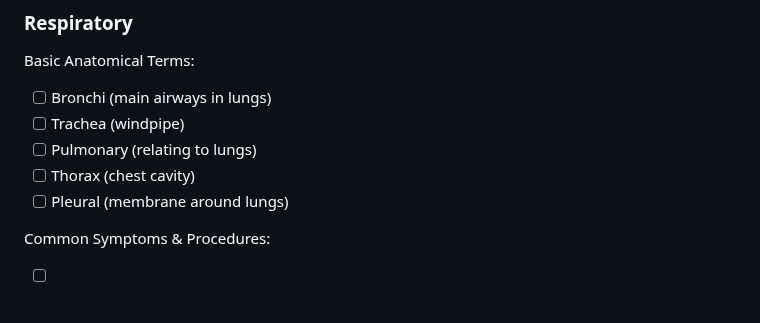
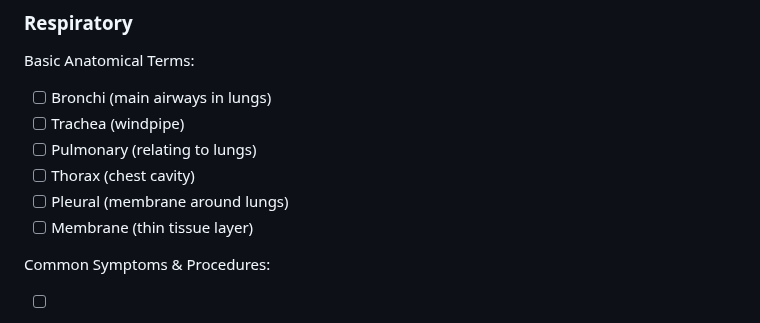
Before and after one commit to MenaWANG/medical-terms-quiz-tool, a Markdown page: 5-summary/learning-plan-track.md, the part around the change. Drawn GitHub-style.

```diff
--- a/5-summary/learning-plan-track.md
+++ b/5-summary/learning-plan-track.md
@@ -94,6 +94,7 @@ Basic Anatomical Terms:
 - [ ] Pulmonary (relating to lungs)
 - [ ] Thorax (chest cavity)
 - [ ] Pleural (membrane around lungs)
+- [ ] Membrane (thin tissue layer)
 
 Common Symptoms & Procedures:
 - [ ] Asthma (airway inflammation)
```
Also changed, not shown: 2-body-systems/2.4-respiratory-anatomy.md (added, +55 -0 lines).
